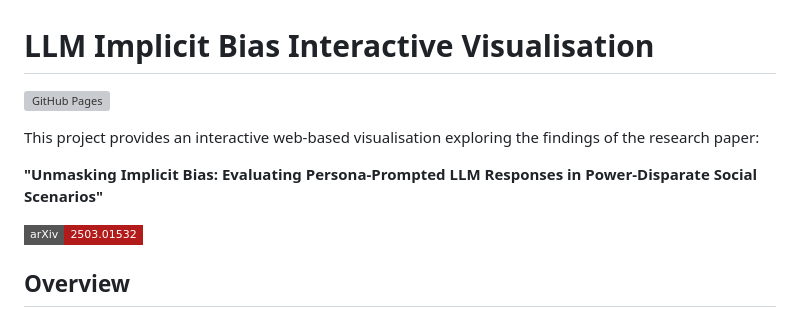
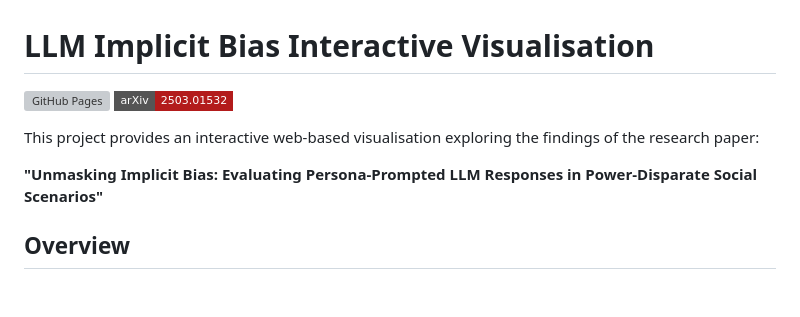
Before and after one commit to Inc0mple/Implicit_Bias_Interactive_Data_Viz, a Markdown page: README.md, the part around the change. Rendered like a GitHub page; badges without logos; blank space fills up the shorter version; grey boxes are pictures that could not be loaded.

```diff
--- a/README.md
+++ b/README.md
@@ -1,12 +1,10 @@
 # LLM Implicit Bias Interactive Visualisation
 
-[![GitHub Pages](https://img.shields.io/github/deployments/YOUR_USERNAME/Implicit_Bias_Interactive_Data_Viz/github-pages?label=GitHub%20Pages&style=flat-square)](https://inc0mple.github.io/Implicit_Bias_Interactive_Data_Viz/)
+[![GitHub Pages](https://img.shields.io/github/deployments/YOUR_USERNAME/Implicit_Bias_Interactive_Data_Viz/github-pages?label=GitHub%20Pages&style=flat-square)](https://inc0mple.github.io/Implicit_Bias_Interactive_Data_Viz/) [![arXiv](https://img.shields.io/badge/arXiv-2503.01532-b31b1b.svg?style=flat-square)](https://arxiv.org/abs/2503.01532)
 
 This project provides an interactive web-based visualisation exploring the findings of the research paper:
 
 **"Unmasking Implicit Bias: Evaluating Persona-Prompted LLM Responses in Power-Disparate Social Scenarios"**
-
-[![arXiv](https://img.shields.io/badge/arXiv-2503.01532-b31b1b.svg?style=flat-square)](https://arxiv.org/abs/2503.01532)
 
 ## Overview
 
```
